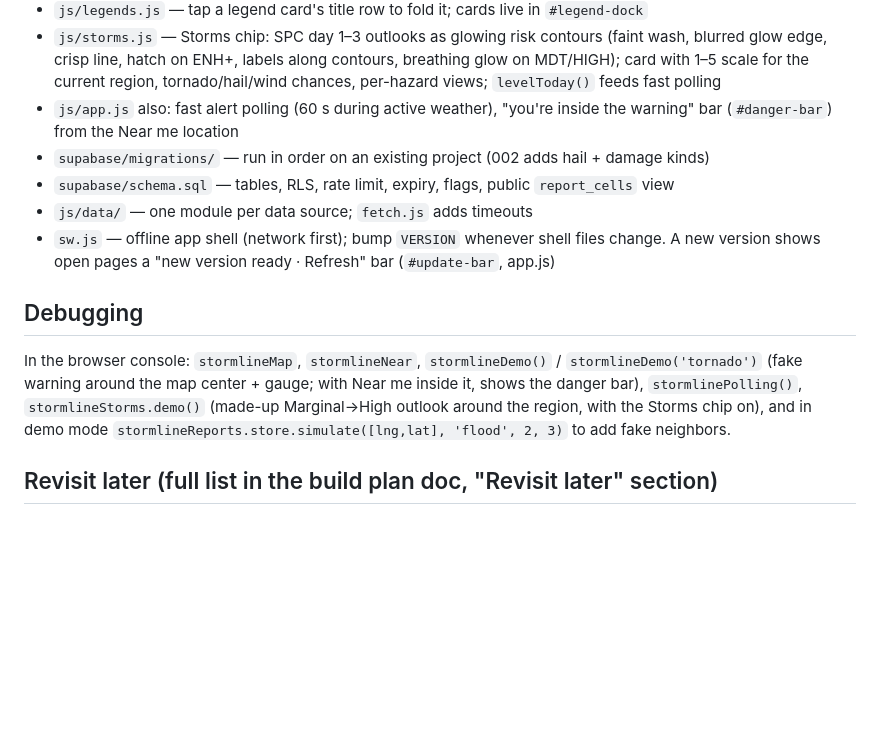
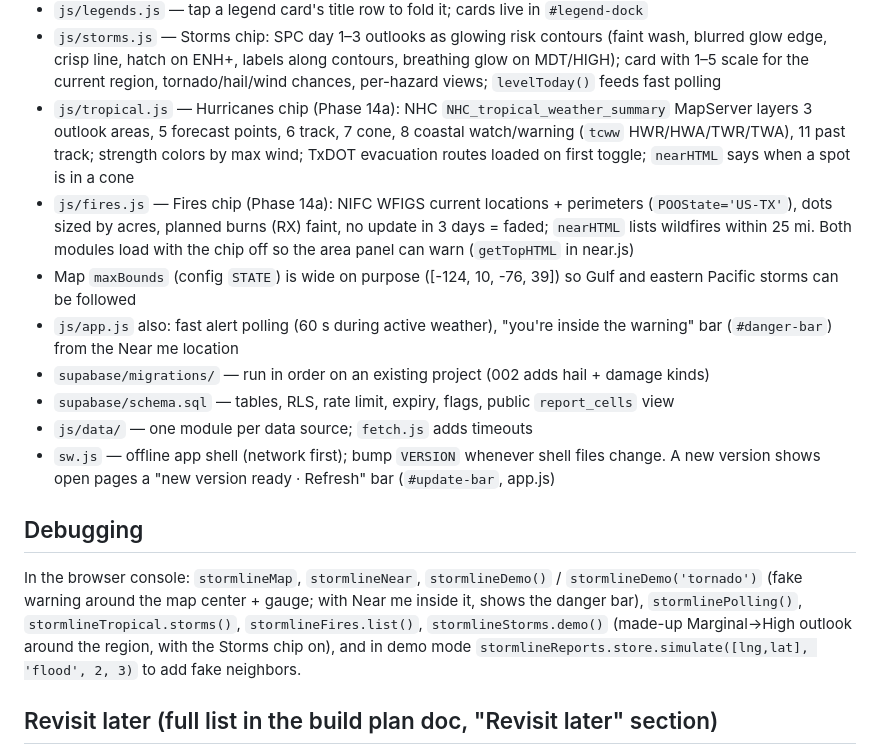
Before and after one commit to 0xReap3r/weather-protocol, a Markdown page: CLAUDE.md, the part around the change. GitHub-like rendering; blank space fills up the shorter version.

Commit message:
Notes: Phase 14a layers
Co-Authored-By: Claude Opus 5.5 <noreply@anthropic.com>
Claude-Session: https://claude.ai/code/session_01B3V2bHSpK8vnr5FVMDexFB

```diff
--- a/CLAUDE.md
+++ b/CLAUDE.md
@@ -82,6 +82,9 @@ Run locally: `npx serve .` then open http://localhost:3000.
 - `js/push.js` — "Alerts on this device" card in My places (subscribe/test/off, kinds)
 - `js/legends.js` — tap a legend card's title row to fold it; cards live in `#legend-dock`
 - `js/storms.js` — Storms chip: SPC day 1–3 outlooks as glowing risk contours (faint wash, blurred glow edge, crisp line, hatch on ENH+, labels along contours, breathing glow on MDT/HIGH); card with 1–5 scale for the current region, tornado/hail/wind chances, per-hazard views; `levelToday()` feeds fast polling
+- `js/tropical.js` — Hurricanes chip (Phase 14a): NHC `NHC_tropical_weather_summary` MapServer layers 3 outlook areas, 5 forecast points, 6 track, 7 cone, 8 coastal watch/warning (`tcww` HWR/HWA/TWR/TWA), 11 past track; strength colors by max wind; TxDOT evacuation routes loaded on first toggle; `nearHTML` says when a spot is in a cone
+- `js/fires.js` — Fires chip (Phase 14a): NIFC WFIGS current locations + perimeters (`POOState='US-TX'`), dots sized by acres, planned burns (RX) faint, no update in 3 days = faded; `nearHTML` lists wildfires within 25 mi. Both modules load with the chip off so the area panel can warn (`getTopHTML` in near.js)
+- Map `maxBounds` (config `STATE`) is wide on purpose ([-124, 10, -76, 39]) so Gulf and eastern Pacific storms can be followed
 - `js/app.js` also: fast alert polling (60 s during active weather), "you're inside the warning" bar (`#danger-bar`) from the Near me location
 - `supabase/migrations/` — run in order on an existing project (002 adds hail + damage kinds)
 - `supabase/schema.sql` — tables, RLS, rate limit, expiry, flags, public `report_cells` view
@@ -89,7 +92,7 @@ Run locally: `npx serve .` then open http://localhost:3000.
 - `sw.js` — offline app shell (network first); bump `VERSION` whenever shell files change. A new version shows open pages a "new version ready · Refresh" bar (`#update-bar`, app.js)
 
 ## Debugging
-In the browser console: `stormlineMap`, `stormlineNear`, `stormlineDemo()` / `stormlineDemo('tornado')` (fake warning around the map center + gauge; with Near me inside it, shows the danger bar), `stormlinePolling()`, `stormlineStorms.demo()` (made-up Marginal→High outlook around the region, with the Storms chip on), and in demo mode `stormlineReports.store.simulate([lng,lat], 'flood', 2, 3)` to add fake neighbors.
+In the browser console: `stormlineMap`, `stormlineNear`, `stormlineDemo()` / `stormlineDemo('tornado')` (fake warning around the map center + gauge; with Near me inside it, shows the danger bar), `stormlinePolling()`, `stormlineTropical.storms()`, `stormlineFires.list()`, `stormlineStorms.demo()` (made-up Marginal→High outlook around the region, with the Storms chip on), and in demo mode `stormlineReports.store.simulate([lng,lat], 'flood', 2, 3)` to add fake neighbors.
 
 ## Revisit later (full list in the build plan doc, "Revisit later" section)
 - No free feed yet: TEXRail / Trinity Metro lines, low-water crossings (Fort Worth HWWS is on OneRain), TxDOT closures (DriveTexas), DART live service alerts, Oncor outages. Don't scrape; outreach is deferred.
```
